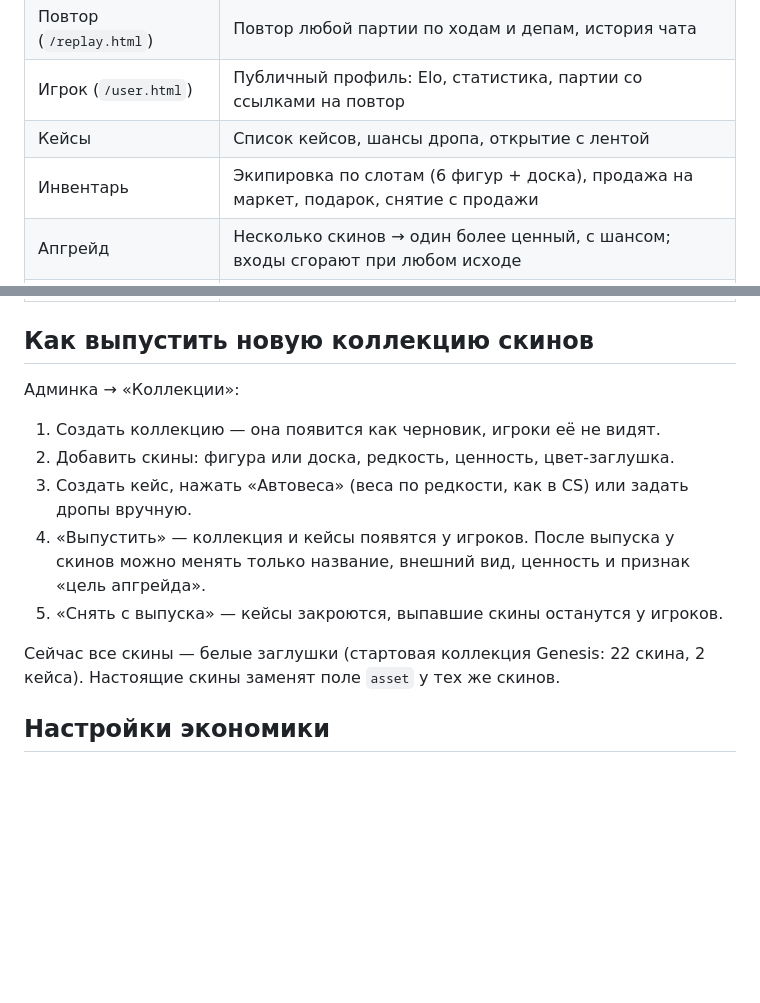
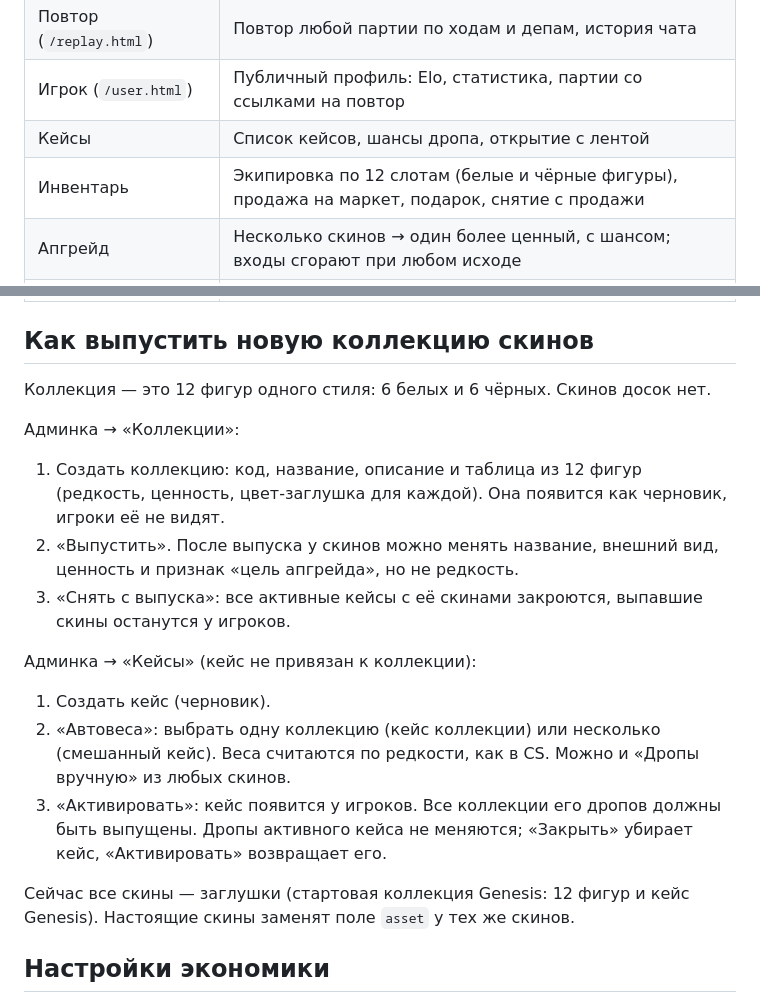
Before and after one commit to Nick1t0s/ChessDep, a Markdown page: README.md, 2 parts joined by grey strips. Rendered like a GitHub page; blank space fills up the shorter version.

Commit message:
README: коллекции v2 и кейсы
Co-Authored-By: Claude Opus 5.5 <noreply@anthropic.com>

```diff
--- a/README.md
+++ b/README.md
@@ -42,7 +42,7 @@ make make-admin LOGIN=ваш_логин
 | Повтор (`/replay.html`) | Повтор любой партии по ходам и депам, история чата |
 | Игрок (`/user.html`) | Публичный профиль: Elo, статистика, партии со ссылками на повтор |
 | Кейсы | Список кейсов, шансы дропа, открытие с лентой |
-| Инвентарь | Экипировка по слотам (6 фигур + доска), продажа на маркет, подарок, снятие с продажи |
+| Инвентарь | Экипировка по 12 слотам (белые и чёрные фигуры), продажа на маркет, подарок, снятие с продажи |
 | Апгрейд | Несколько скинов → один более ценный, с шансом; входы сгорают при любом исходе |
 | Маркет | Лоты с фильтрами, покупка, мои лоты, история цен по скину |
 | Подарки, Профиль, Лидеры, Коллекции | История подарков; смена пароля, история партий и операций; рейтинг по Elo и балансу; витрина коллекций |
@@ -50,14 +50,19 @@ make make-admin LOGIN=ваш_логин
 
 ## Как выпустить новую коллекцию скинов
 
+Коллекция — это 12 фигур одного стиля: 6 белых и 6 чёрных. Скинов досок нет.
+
 Админка → «Коллекции»:
-1. Создать коллекцию — она появится как черновик, игроки её не видят.
-2. Добавить скины: фигура или доска, редкость, ценность, цвет-заглушка.
-3. Создать кейс, нажать «Автовеса» (веса по редкости, как в CS) или задать дропы вручную.
-4. «Выпустить» — коллекция и кейсы появятся у игроков. После выпуска у скинов можно менять только название, внешний вид, ценность и признак «цель апгрейда».
-5. «Снять с выпуска» — кейсы закроются, выпавшие скины останутся у игроков.
+1. Создать коллекцию: код, название, описание и таблица из 12 фигур (редкость, ценность, цвет-заглушка для каждой). Она появится как черновик, игроки её не видят.
+2. «Выпустить». После выпуска у скинов можно менять название, внешний вид, ценность и признак «цель апгрейда», но не редкость.
+3. «Снять с выпуска»: все активные кейсы с её скинами закроются, выпавшие скины останутся у игроков.
 
-Сейчас все скины — белые заглушки (стартовая коллекция Genesis: 22 скина, 2 кейса). Настоящие скины заменят поле `asset` у тех же скинов.
+Админка → «Кейсы» (кейс не привязан к коллекции):
+1. Создать кейс (черновик).
+2. «Автовеса»: выбрать одну коллекцию (кейс коллекции) или несколько (смешанный кейс). Веса считаются по редкости, как в CS. Можно и «Дропы вручную» из любых скинов.
+3. «Активировать»: кейс появится у игроков. Все коллекции его дропов должны быть выпущены. Дропы активного кейса не меняются; «Закрыть» убирает кейс, «Активировать» возвращает его.
+
+Сейчас все скины — заглушки (стартовая коллекция Genesis: 12 фигур и кейс Genesis). Настоящие скины заменят поле `asset` у тех же скинов.
 
 ## Настройки экономики
 
```
